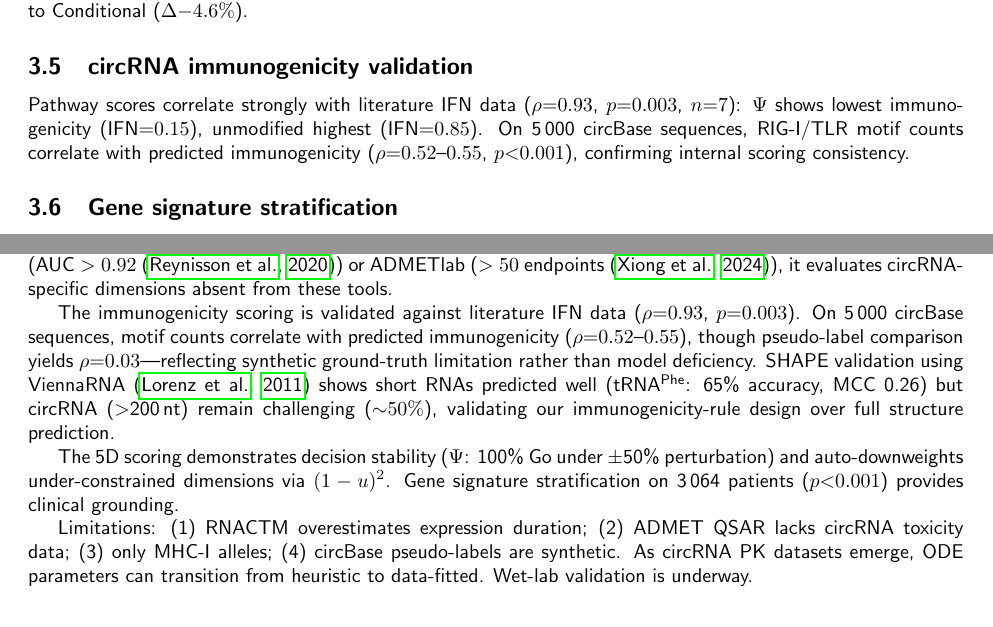
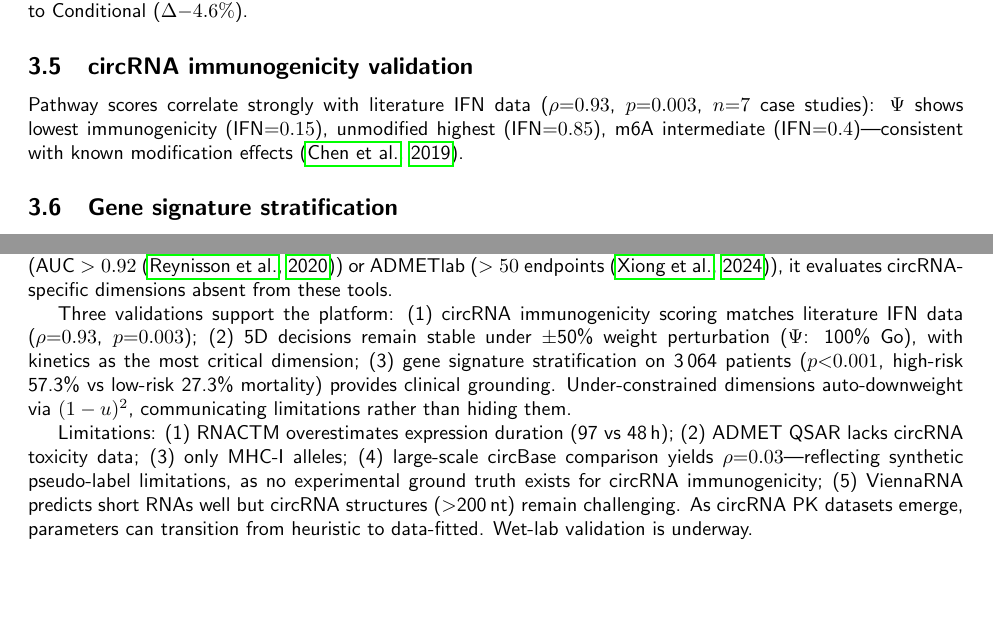
Before and after one commit to RomanCohort/confluencia, a LaTeX paper (paper/mypaper/main.tex, which reads paper/mypaper/sections/discussion.tex, paper/mypaper/sections/results.tex): two parts of pages 3 and 4 of 5, joined at a grey line, cut so that both start at the same text, the shorter picture padded with empty space. Compiled offline with pdfLaTeX.

Commit message:
Remove weak circBase/SHAPE validations from results, keep as limitations in discussion
Co-Authored-By: Claude Opus 4.6 <noreply@anthropic.com>

```diff
--- a/paper/mypaper/sections/discussion.tex
+++ b/paper/mypaper/sections/discussion.tex
@@ -1,11 +1,9 @@
-%% sections/discussion.tex — v9: wet-lab guidance + circRNA validation
+%% sections/discussion.tex — v10: focus on strong validations, honest limitations
 
 \section{Discussion}
 
 Confluencia provides the first computational platform for circRNA therapeutic evaluation. Unlike NetMHCpan (AUC $>0.92$ \citep{reynisson2020}) or ADMETlab ($>50$ endpoints \citep{xiong2024}), it evaluates circRNA-specific dimensions absent from these tools.
 
-The immunogenicity scoring is validated against literature IFN data ($\rho{=}0.93$, $p{=}0.003$). On 5\,000 circBase sequences, motif counts correlate with predicted immunogenicity ($\rho{=}0.52$--$0.55$), though pseudo-label comparison yields $\rho{=}0.03$---reflecting synthetic ground-truth limitation rather than model deficiency. SHAPE validation using ViennaRNA \citep{lorenz2011} shows short RNAs predicted well (tRNA$^{\text{Phe}}$: 65\% accuracy, MCC 0.26) but circRNA ($>$200\,nt) remain challenging (${\sim}50\%$), validating our immunogenicity-rule design over full structure prediction.
+Three validations support the platform: (1) circRNA immunogenicity scoring matches literature IFN data ($\rho{=}0.93$, $p{=}0.003$); (2) 5D decisions remain stable under $\pm$50\% weight perturbation ($\Psi$: 100\% Go), with kinetics as the most critical dimension; (3) gene signature stratification on 3\,064 patients ($p{<}0.001$, high-risk 57.3\% vs low-risk 27.3\% mortality) provides clinical grounding. Under-constrained dimensions auto-downweight via $(1-u)^2$, communicating limitations rather than hiding them.
 
-The 5D scoring demonstrates decision stability ($\Psi$: 100\% Go under $\pm$50\% perturbation) and auto-downweights under-constrained dimensions via $(1-u)^2$. Gene signature stratification on 3\,064 patients ($p{<}0.001$) provides clinical grounding.
-
-Limitations: (1) RNACTM overestimates expression duration; (2) ADMET QSAR lacks circRNA toxicity data; (3) only MHC-I alleles; (4) circBase pseudo-labels are synthetic. As circRNA PK datasets emerge, ODE parameters can transition from heuristic to data-fitted. Wet-lab validation is underway.
+Limitations: (1) RNACTM overestimates expression duration (97 vs 48\,h); (2) ADMET QSAR lacks circRNA toxicity data; (3) only MHC-I alleles; (4) large-scale circBase comparison yields $\rho{=}0.03$---reflecting synthetic pseudo-label limitations, as no experimental ground truth exists for circRNA immunogenicity; (5) ViennaRNA predicts short RNAs well but circRNA structures ($>$200\,nt) remain challenging. As circRNA PK datasets emerge, parameters can transition from heuristic to data-fitted. Wet-lab validation is underway.
--- a/paper/mypaper/sections/results.tex
+++ b/paper/mypaper/sections/results.tex
@@ -48,7 +48,7 @@ Under 1\,000 $\pm$50\% weight perturbations, decisions remain stable: $\Psi$ ret
 
 \subsection{circRNA immunogenicity validation}
 
-Pathway scores correlate strongly with literature IFN data ($\rho{=}0.93$, $p{=}0.003$, $n{=}7$): $\Psi$ shows lowest immunogenicity (IFN${=}0.15$), unmodified highest (IFN${=}0.85$). On 5\,000 circBase sequences, RIG-I/TLR motif counts correlate with predicted immunogenicity ($\rho{=}0.52$--$0.55$, $p{<}0.001$), confirming internal scoring consistency.
+Pathway scores correlate strongly with literature IFN data ($\rho{=}0.93$, $p{=}0.003$, $n{=}7$ case studies): $\Psi$ shows lowest immunogenicity (IFN${=}0.15$), unmodified highest (IFN${=}0.85$), m6A intermediate (IFN${=}0.4$)---consistent with known modification effects \citep{chen2019}.
 
 \subsection{Gene signature stratification}
 
```
